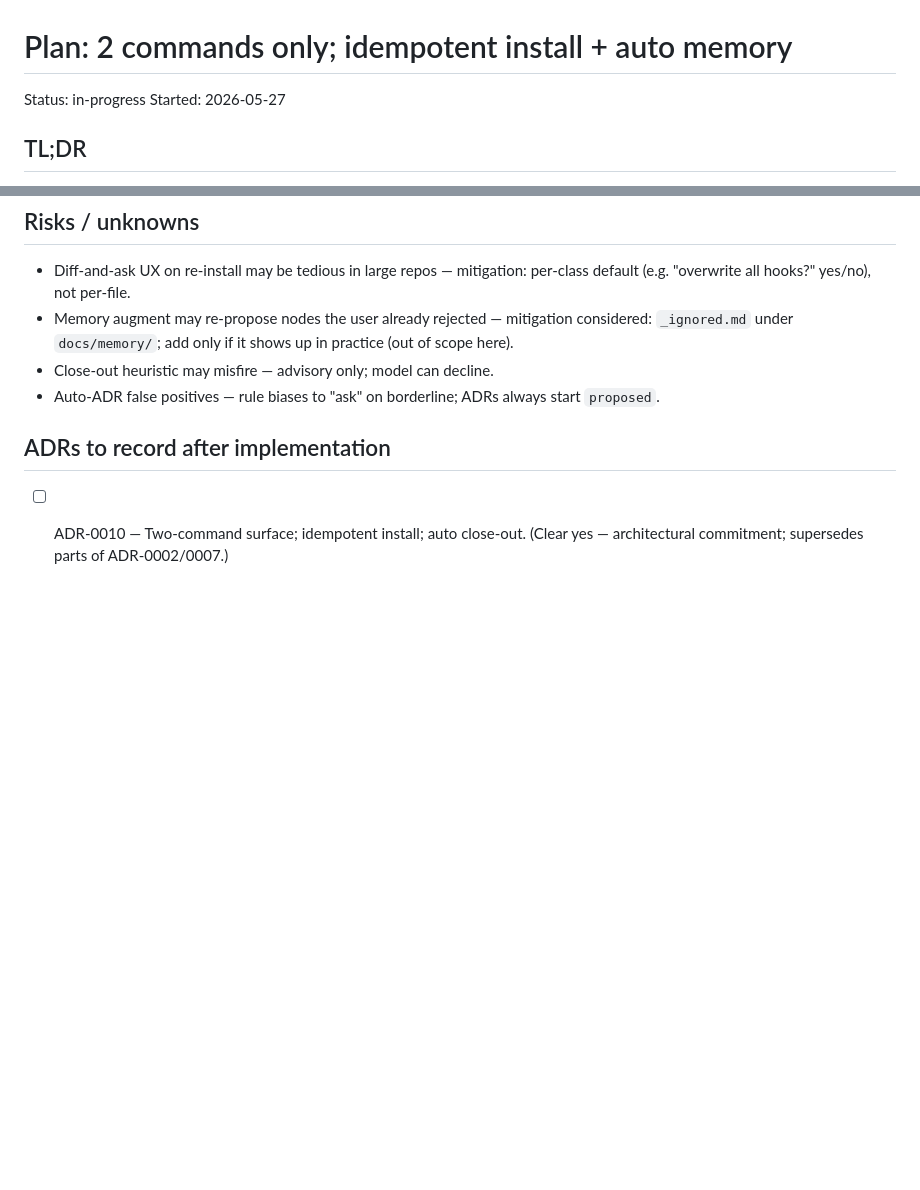
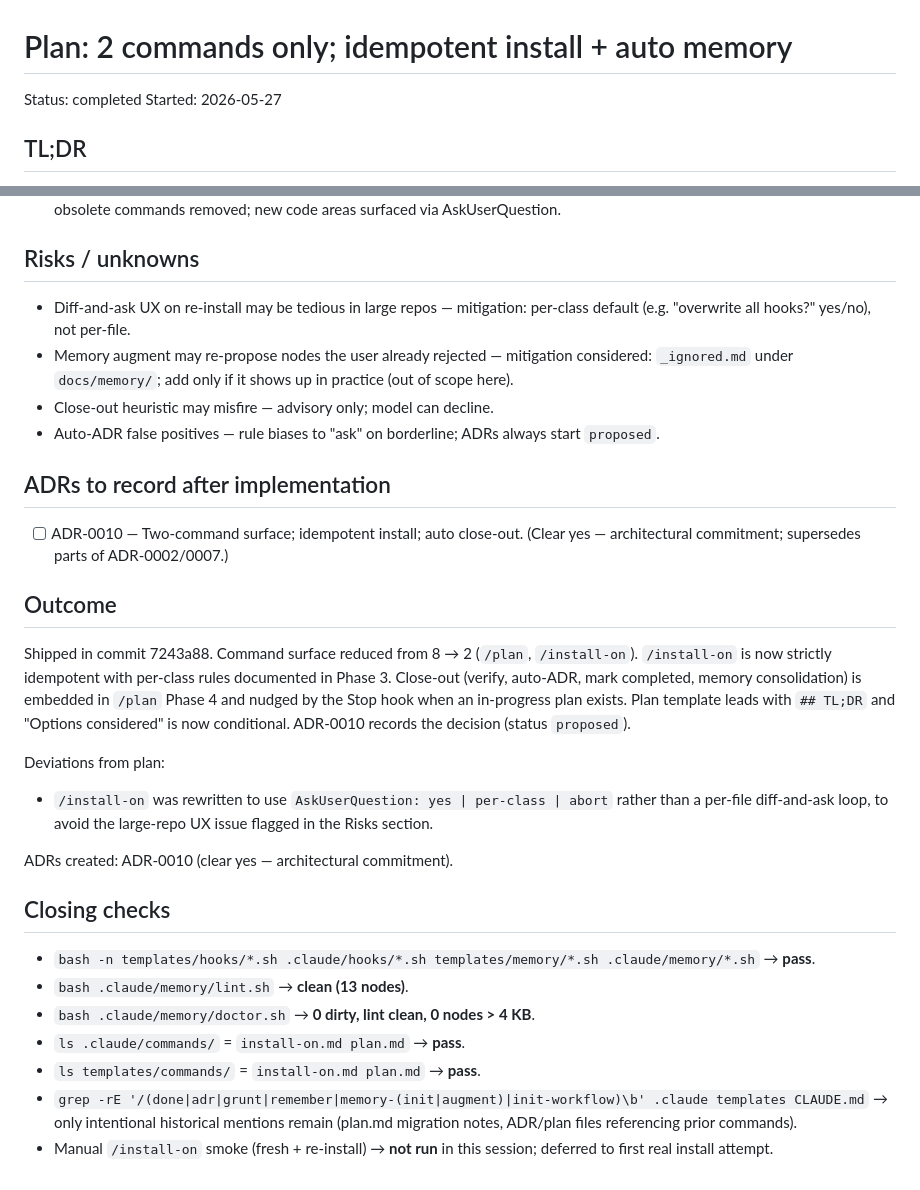
Before and after one commit to eliezeravihail/aims, a Markdown page: docs/plans/2026-05-27-slim-commands-auto-adr.md, 2 parts joined by grey strips. GitHub-like rendering; blank space fills up the shorter version.

Commit message:
docs(plans): close slim-commands plan; record outcome

```diff
--- a/docs/plans/2026-05-27-slim-commands-auto-adr.md
+++ b/docs/plans/2026-05-27-slim-commands-auto-adr.md
@@ -1,5 +1,5 @@
 # Plan: 2 commands only; idempotent install + auto memory
-Status: in-progress
+Status: completed
 Started: 2026-05-27
 
 ## TL;DR
@@ -127,3 +127,34 @@ target ≤80 lines.
 - [ ] ADR-0010 — Two-command surface; idempotent install; auto
       close-out. (Clear yes — architectural commitment; supersedes
       parts of ADR-0002/0007.)
+
+## Outcome
+
+Shipped in commit 7243a88. Command surface reduced from 8 → 2
+(`/plan`, `/install-on`). `/install-on` is now strictly idempotent
+with per-class rules documented in Phase 3. Close-out (verify,
+auto-ADR, mark completed, memory consolidation) is embedded in
+`/plan` Phase 4 and nudged by the Stop hook when an in-progress
+plan exists. Plan template leads with `## TL;DR` and "Options
+considered" is now conditional. ADR-0010 records the decision
+(status `proposed`).
+
+Deviations from plan:
+- `/install-on` was rewritten to use `AskUserQuestion: yes |
+  per-class | abort` rather than a per-file diff-and-ask loop, to
+  avoid the large-repo UX issue flagged in the Risks section.
+
+ADRs created: ADR-0010 (clear yes — architectural commitment).
+
+## Closing checks
+
+- `bash -n templates/hooks/*.sh .claude/hooks/*.sh templates/memory/*.sh .claude/memory/*.sh` → **pass**.
+- `bash .claude/memory/lint.sh` → **clean (13 nodes)**.
+- `bash .claude/memory/doctor.sh` → **0 dirty, lint clean, 0 nodes > 4 KB**.
+- `ls .claude/commands/` = `install-on.md plan.md` → **pass**.
+- `ls templates/commands/` = `install-on.md plan.md` → **pass**.
+- `grep -rE '/(done|adr|grunt|remember|memory-(init|augment)|init-workflow)\b' .claude templates CLAUDE.md`
+  → only intentional historical mentions remain (plan.md migration
+  notes, ADR/plan files referencing prior commands).
+- Manual `/install-on` smoke (fresh + re-install) → **not run** in
+  this session; deferred to first real install attempt.
```
